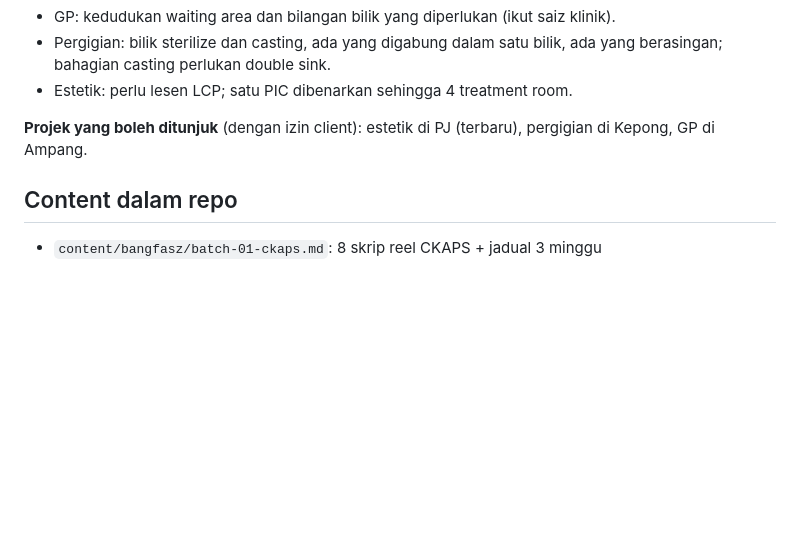
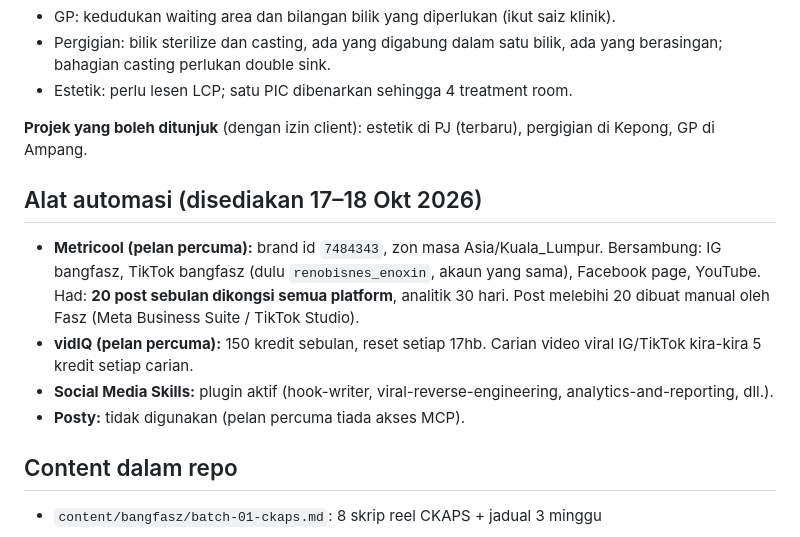
Before and after one commit to muhammadaufa-96/Hyperframes, a Markdown page: BRAND.md, the part around the change. GitHub-like rendering; blank space fills up the shorter version.

Commit message:
BRAND.md: record automation tool setup (Metricool free, vidIQ, Social Media Skills)
Co-Authored-By: Claude Opus 5.5 <noreply@anthropic.com>
Claude-Session: https://claude.ai/code/session_01V5iBYgdvVj9nVjXJNSoo1o

```diff
--- a/BRAND.md
+++ b/BRAND.md
@@ -86,6 +86,12 @@ Audiens **bukan** sesama kontraktor. Tulis untuk orang yang bijak tetapi bukan o
 
 **Projek yang boleh ditunjuk** (dengan izin client): estetik di PJ (terbaru), pergigian di Kepong, GP di Ampang.
 
+## Alat automasi (disediakan 17–18 Okt 2026)
+- **Metricool (pelan percuma):** brand id `7484343`, zon masa Asia/Kuala_Lumpur. Bersambung: IG bangfasz, TikTok bangfasz (dulu `renobisnes_enoxin`, akaun yang sama), Facebook page, YouTube. Had: **20 post sebulan dikongsi semua platform**, analitik 30 hari. Post melebihi 20 dibuat manual oleh Fasz (Meta Business Suite / TikTok Studio).
+- **vidIQ (pelan percuma):** 150 kredit sebulan, reset setiap 17hb. Carian video viral IG/TikTok kira-kira 5 kredit setiap carian.
+- **Social Media Skills:** plugin aktif (hook-writer, viral-reverse-engineering, analytics-and-reporting, dll.).
+- **Posty:** tidak digunakan (pelan percuma tiada akses MCP).
+
 ## Content dalam repo
 - `content/bangfasz/batch-01-ckaps.md`: 8 skrip reel CKAPS + jadual 3 minggu
 
```
